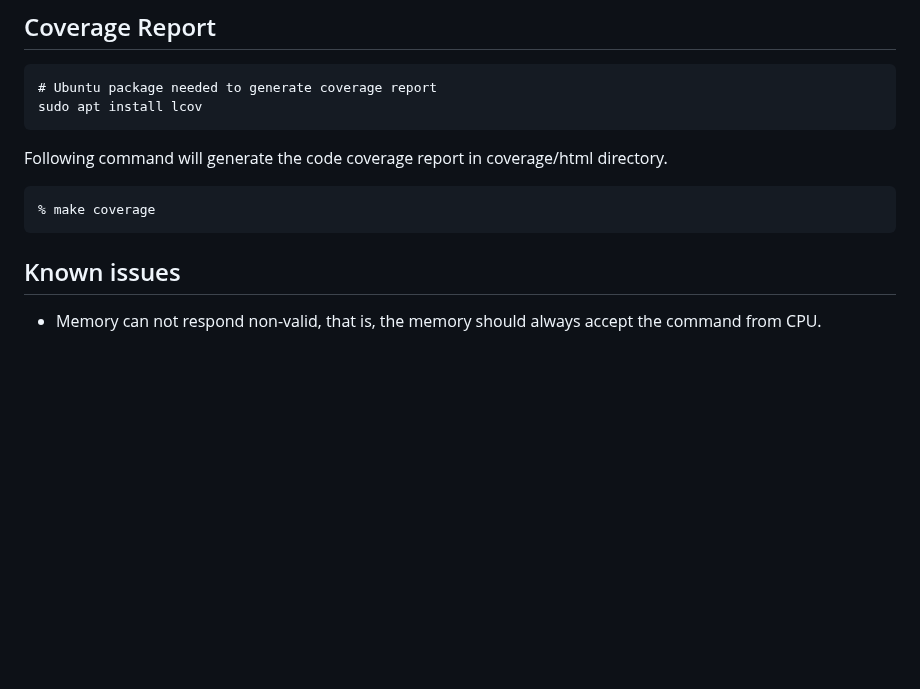
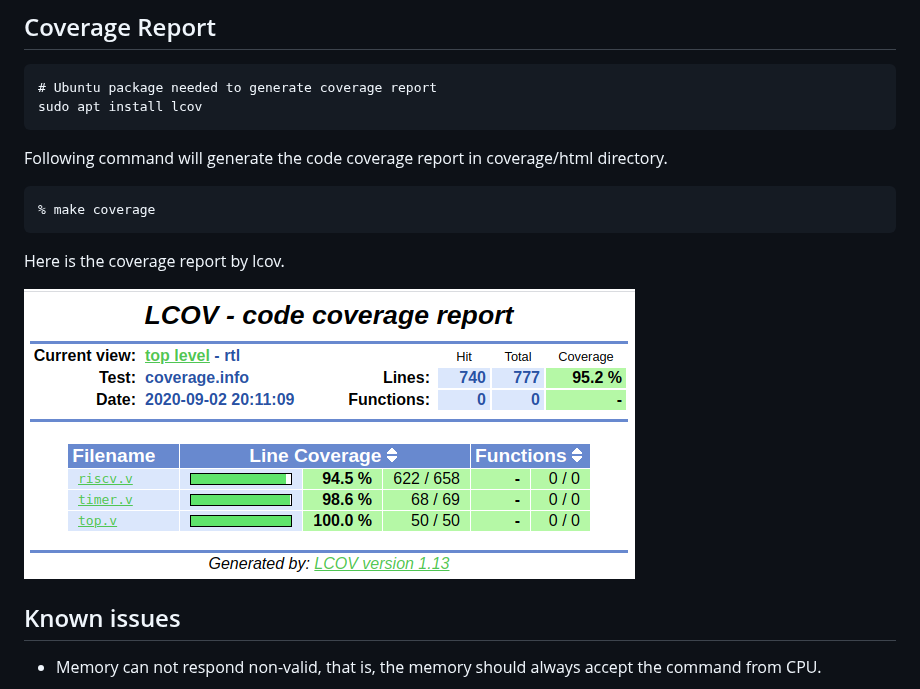
Before and after one commit to kuopinghsu/srv32, a Markdown page: README.md, the part around the change. Rendered like a GitHub page; pictures changed too: images/coverage.png (added); blank space fills up the shorter version.

Commit message:
code coverage improvement

```diff
--- a/README.md
+++ b/README.md
@@ -203,6 +203,10 @@ directory.
 
     % make coverage
 
+Here is the coverage report by lcov.
+
+<img src="images/coverage.png" alt="coverage">
+
 ## Known issues
 
 * Memory can not respond non-valid, that is, the memory should always accept the command from CPU.
```
Also changed, not shown: 14 other files.
